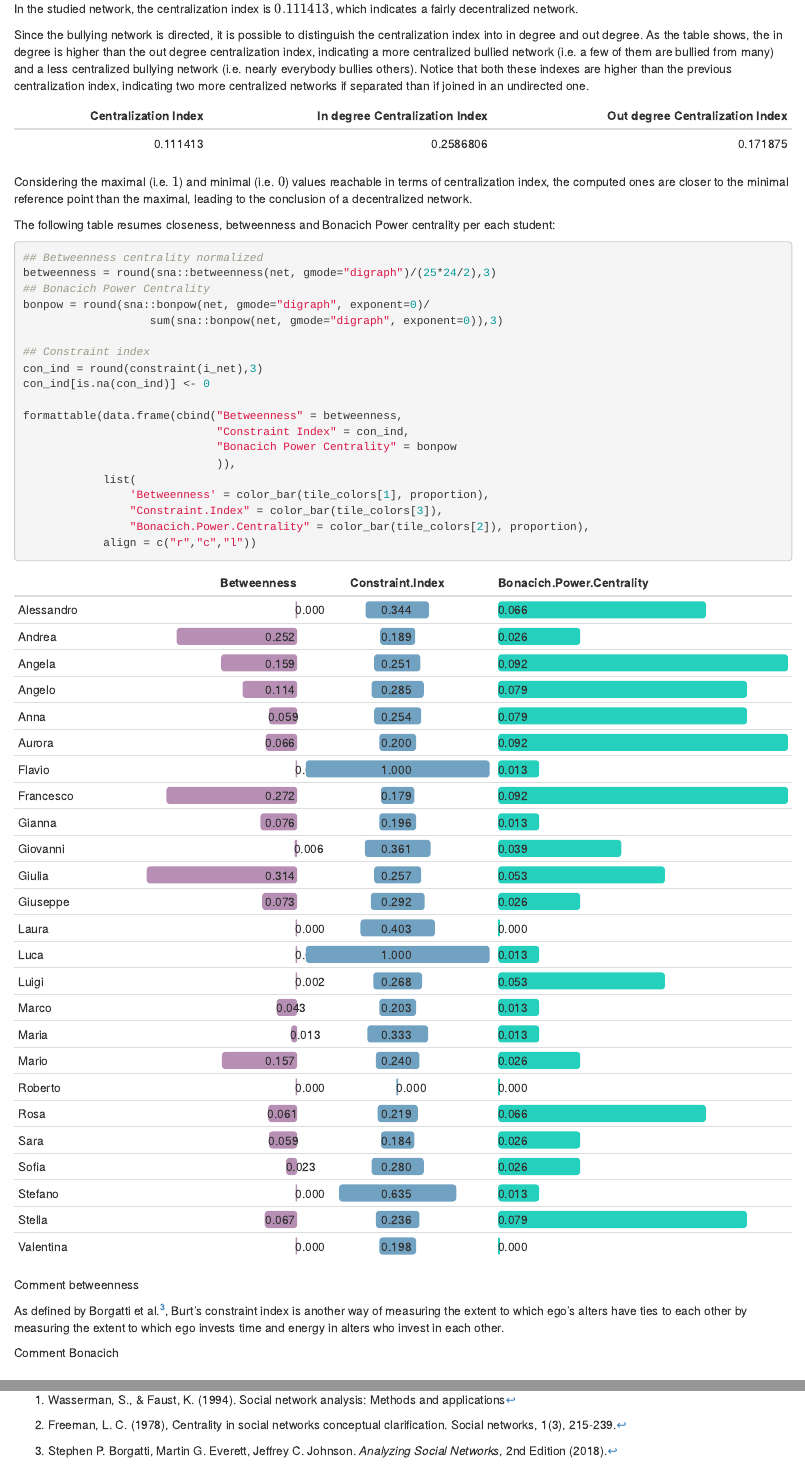
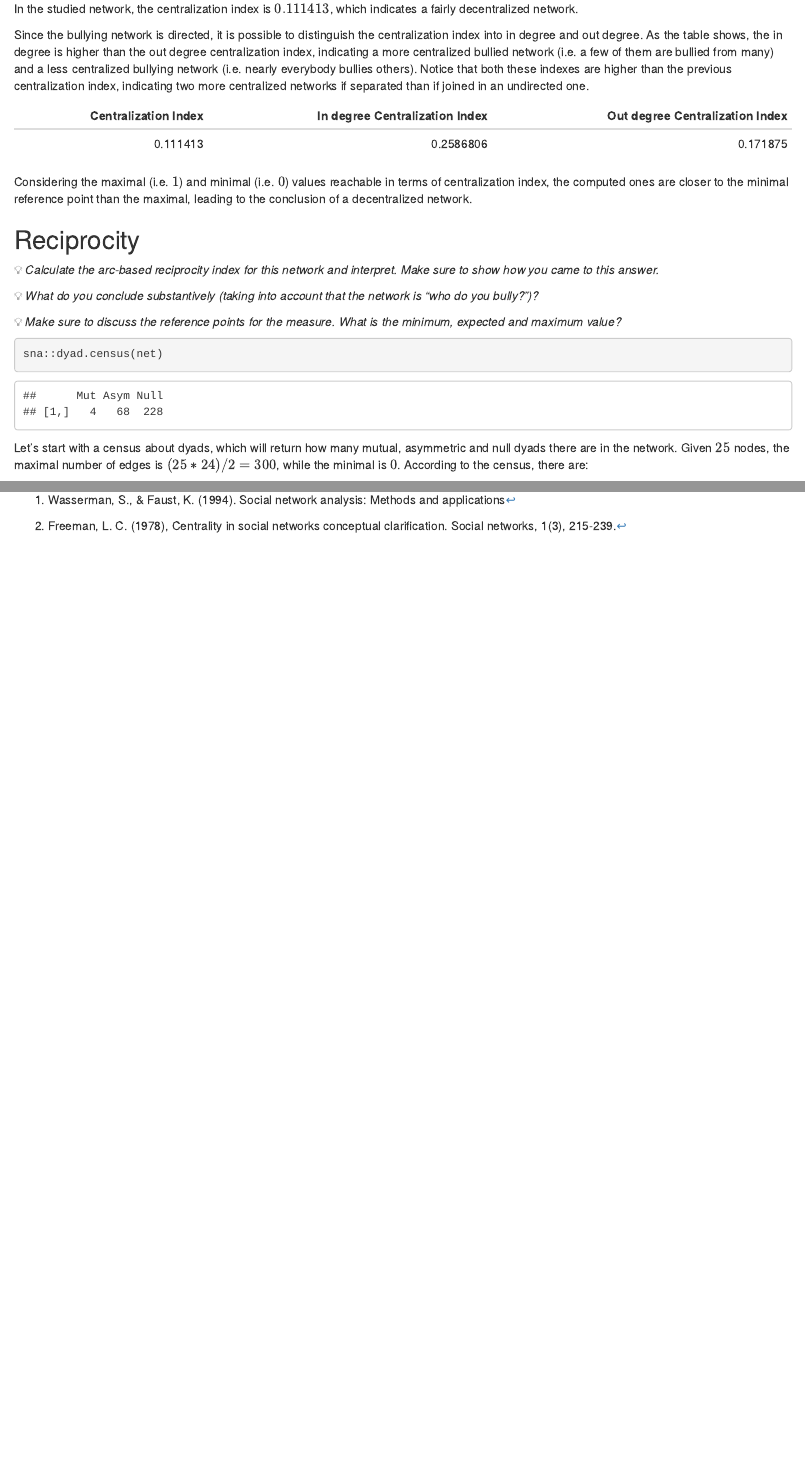
Before and after one commit to AuroraArctic/Advanced-Social-Network-Group-Work, an R Markdown document (BullyingNetwork.Rmd): the page in a window 1100 px wide, from 6550 px down, and a second part further down, joined at a grey line. Rendered offline with R 4.5, knitr and Pandoc, with nearby package versions; code that draws random numbers runs with fixed seeds of ours; some code elsewhere in the file could not run offline.

Commit message:
Removing betweenness, bonacich and constraint index
They were not requested and the comment required a long description

````diff
--- a/BullyingNetwork.Rmd
+++ b/BullyingNetwork.Rmd
@@ -759,35 +759,6 @@ table
 
 Considering the maximal (i.e. $1$) and minimal (i.e. $0$) values reachable in terms of centralization index, the computed ones are closer to the minimal reference point than the maximal, leading to the conclusion of a decentralized network.
 
-The following table resumes closeness, betweenness and Bonacich Power centrality per each student:
-
-```{r}
-## Betweenness centrality normalized
-betweenness = round(sna::betweenness(net, gmode="digraph")/(25*24/2),3)
-## Bonacich Power Centrality
-bonpow = round(sna::bonpow(net, gmode="digraph", exponent=0)/
-                   sum(sna::bonpow(net, gmode="digraph", exponent=0)),3)
-
-## Constraint index
-con_ind = round(constraint(i_net),3)
-con_ind[is.na(con_ind)] <- 0
-
-formattable(data.frame(cbind("Betweenness" = betweenness,
-                             "Constraint Index" = con_ind,
-                             "Bonacich Power Centrality" = bonpow
-                             )),
-            list(
-                'Betweenness' = color_bar(tile_colors[1], proportion),
-                "Constraint.Index" = color_bar(tile_colors[3]),
-                "Bonacich.Power.Centrality" = color_bar(tile_colors[2]), proportion),
-            align = c("r","c","l"))
-```
-Comment betweenness
-
-As defined by Borgatti et al.^[Stephen P. Borgatti, Martin G. Everett, Jeffrey C. Johnson. *Analyzing Social Networks*, 2nd Edition (2018).], Burt's constraint index is another way of measuring the extent to which ego’s alters have ties to each other by measuring the extent to which ego invests time and energy in alters who invest in each other.
-
-Comment Bonacich
-
 ## Reciprocity
 
 <aside>
````
Also changed, not shown: BullyingNetwork.nb.html.
